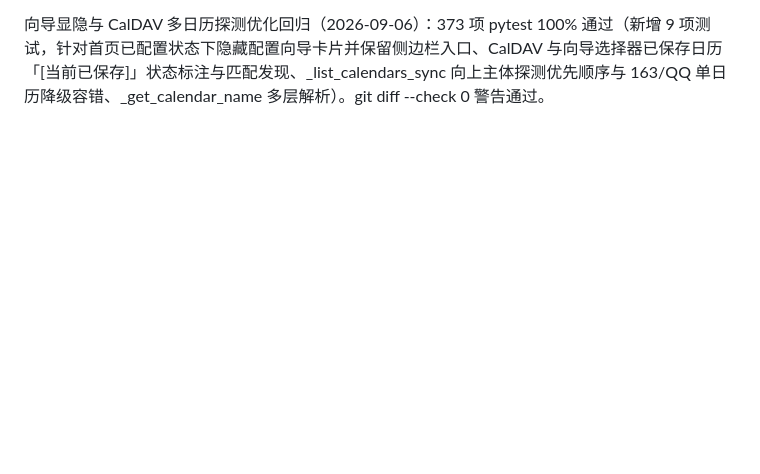
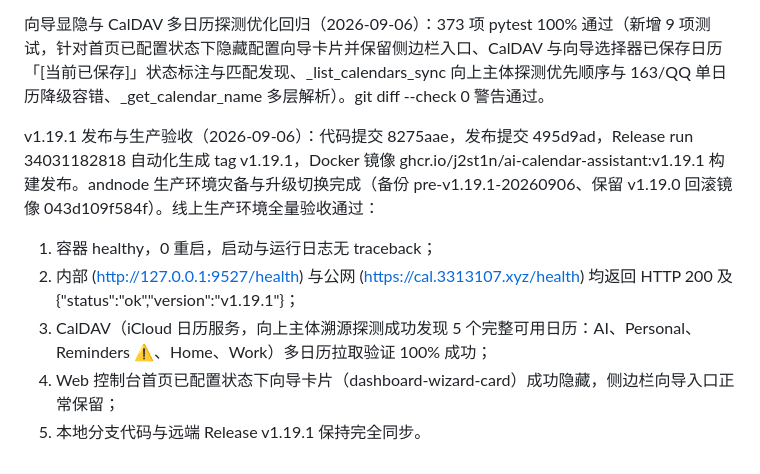
Before and after one commit to j2st1n/ai-calendar-assistant, a Markdown page: TODO.md, the part around the change. Rendered like a GitHub page; blank space fills up the shorter version.

Commit message:
docs: update TODO.md with v1.19.1 deployment and verification record

```diff
--- a/TODO.md
+++ b/TODO.md
@@ -64,3 +64,10 @@ v1.19.0 发布与生产验收（2026-09-06）：代码提交 c1bfcd2，发布提
 5) 本地分支代码与远端 Release v1.19.0 保持完全同步。
 
 向导显隐与 CalDAV 多日历探测优化回归（2026-09-06）：373 项 pytest 100% 通过（新增 9 项测试，针对首页已配置状态下隐藏配置向导卡片并保留侧边栏入口、CalDAV 与向导选择器已保存日历「[当前已保存]」状态标注与匹配发现、_list_calendars_sync 向上主体探测优先顺序与 163/QQ 单日历降级容错、_get_calendar_name 多层解析）。git diff --check 0 警告通过。
+
+v1.19.1 发布与生产验收（2026-09-06）：代码提交 8275aae，发布提交 495d9ad，Release run 34031182818 自动化生成 tag v1.19.1，Docker 镜像 ghcr.io/j2st1n/ai-calendar-assistant:v1.19.1 构建发布。andnode 生产环境灾备与升级切换完成（备份 pre-v1.19.1-20260906、保留 v1.19.0 回滚镜像 043d109f584f）。线上生产环境全量验收通过：
+1) 容器 healthy，0 重启，启动与运行日志无 traceback；
+2) 内部 (http://127.0.0.1:9527/health) 与公网 (https://cal.3313107.xyz/health) 均返回 HTTP 200 及 {"status":"ok","version":"v1.19.1"}；
+3) CalDAV（iCloud 日历服务，向上主体溯源探测成功发现 5 个完整可用日历：AI、Personal、Reminders ⚠️、Home、Work）多日历拉取验证 100% 成功；
+4) Web 控制台首页已配置状态下向导卡片（dashboard-wizard-card）成功隐藏，侧边栏向导入口正常保留；
+5) 本地分支代码与远端 Release v1.19.1 保持完全同步。
```
